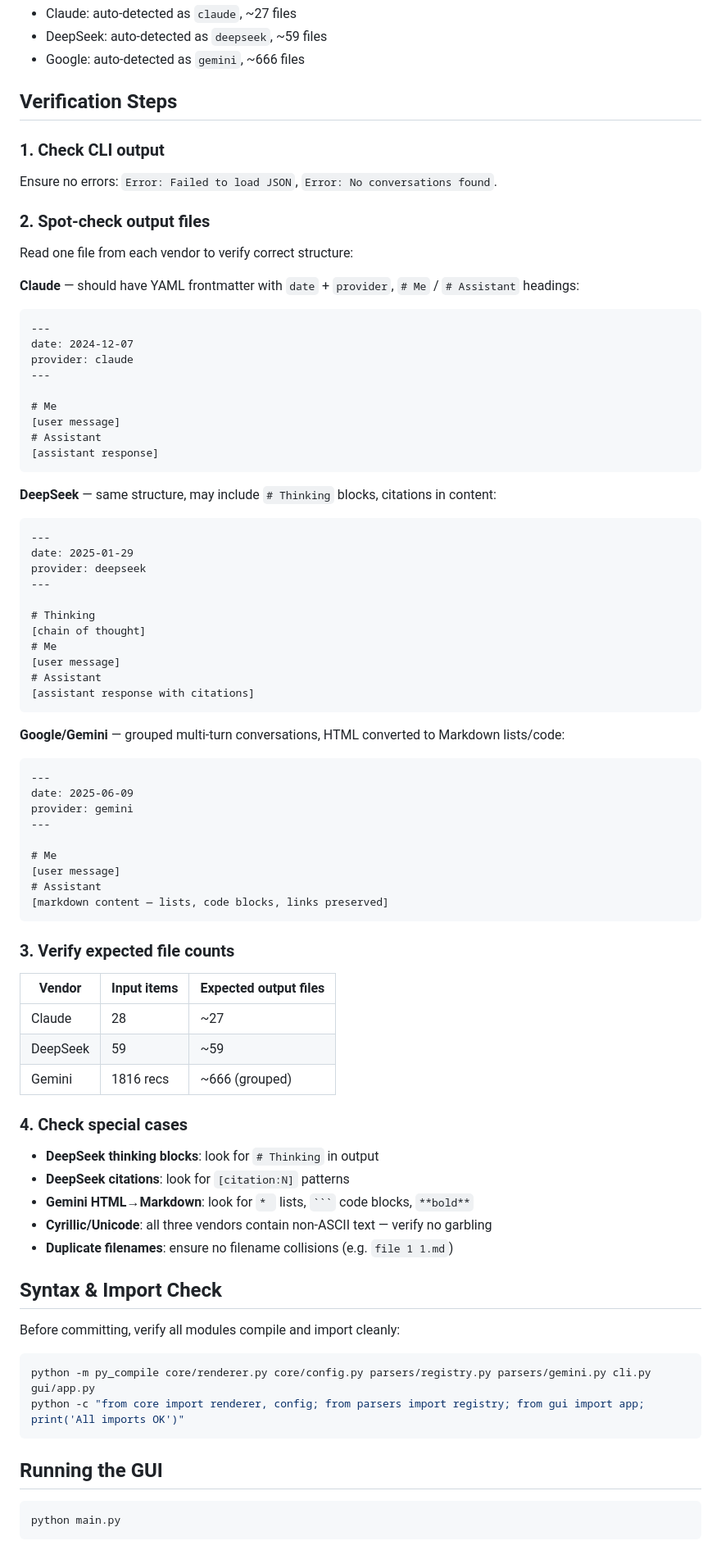
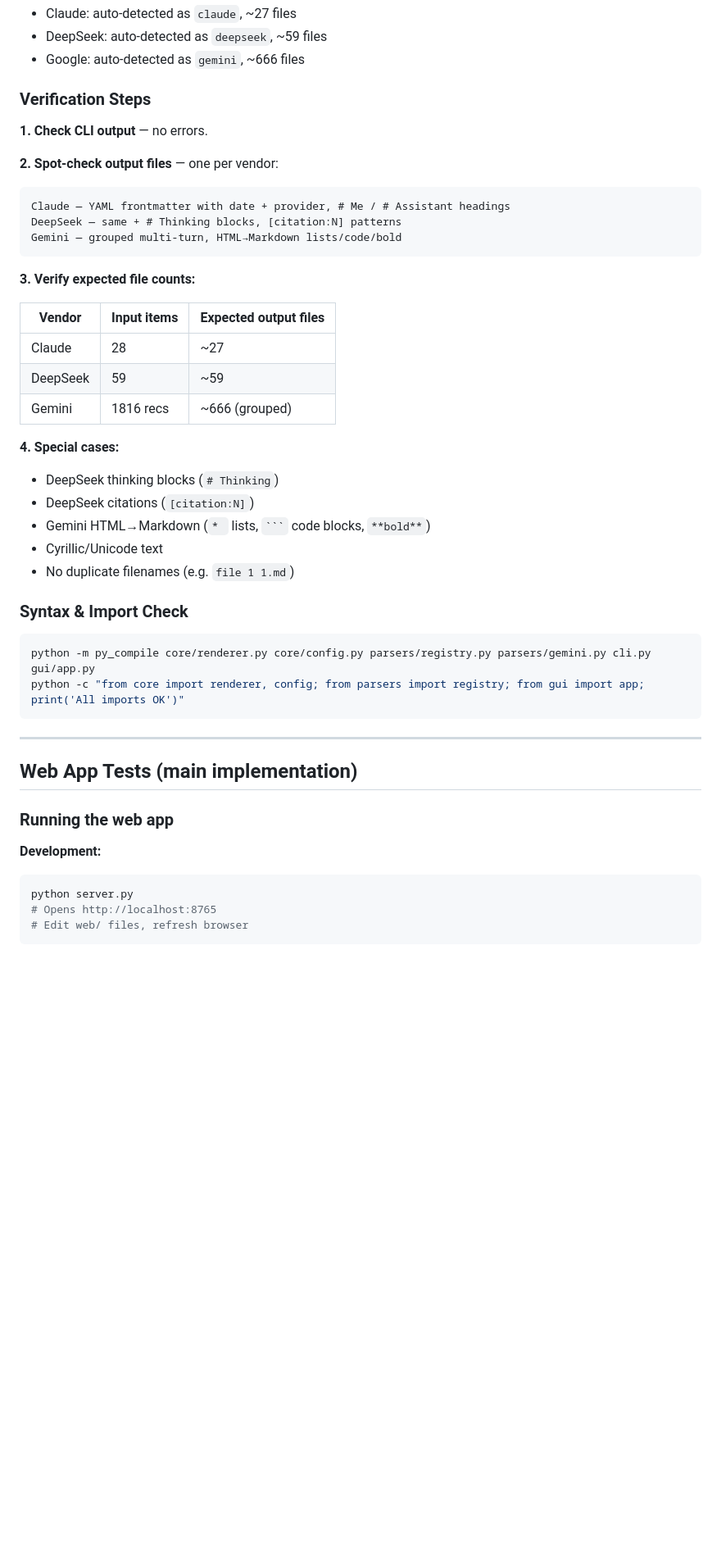
Before and after one commit to TGRRRR/omni-ai-chats-converter, a Markdown page: TEST.md, the part around one of its changes. Shown at 82% size. Rendered like a GitHub page; blank space fills up the shorter version.

````diff
--- a/TEST.md
+++ b/TEST.md
@@ -32,82 +36,50 @@ Expected output:
 - DeepSeek: auto-detected as `deepseek`, ~59 files
 - Google: auto-detected as `gemini`, ~666 files
 
-## Verification Steps
+### Verification Steps
 
-### 1. Check CLI output
-Ensure no errors: `Error: Failed to load JSON`, `Error: No conversations found`.
+**1. Check CLI output** — no errors.
 
-### 2. Spot-check output files
-Read one file from each vendor to verify correct structure:
+**2. Spot-check output files** — one per vendor:
 
-**Claude** — should have YAML frontmatter with `date` + `provider`, `# Me` / `# Assistant` headings:
 ```
----
-date: 2024-12-07
-provider: claude
----
-
-# Me
-[user message]
-# Assistant
-[assistant response]
+Claude — YAML frontmatter with date + provider, # Me / # Assistant headings
+DeepSeek — same + # Thinking blocks, [citation:N] patterns
+Gemini — grouped multi-turn, HTML→Markdown lists/code/bold
 ```
 
-**DeepSeek** — same structure, may include `# Thinking` blocks, citations in content:
-```
----
-date: 2025-01-29
-provider: deepseek
----
+**3. Verify expected file counts:**
 
-# Thinking
-[chain of thought]
-# Me
-[user message]
-# Assistant
-[assistant response with citations]
-```
-
-**Google/Gemini** — grouped multi-turn conversations, HTML converted to Markdown lists/code:
-```
----
-date: 2025-06-09
-provider: gemini
----
-
-# Me
-[user message]
-# Assistant
-[markdown content — lists, code blocks, links preserved]
-```
-
-### 3. Verify expected file counts
 | Vendor   | Input items | Expected output files |
-|----------|------------|---------------------|
+|----------|-------------|---------------------|
 | Claude   | 28         | ~27                 |
 | DeepSeek | 59         | ~59                 |
 | Gemini   | 1816 recs  | ~666 (grouped)      |
 
-### 4. Check special cases
+**4. Special cases:**
+- DeepSeek thinking blocks (`# Thinking`)
+- DeepSeek citations (`[citation:N]`)
+- Gemini HTML→Markdown (`* ` lists, ` ``` ` code blocks, `**bold**`)
+- Cyrillic/Unicode text
+- No duplicate filenames (e.g. `file 1 1.md`)
 
-- **DeepSeek thinking blocks**: look for `# Thinking` in output
-- **DeepSeek citations**: look for `[citation:N]` patterns
-- **Gemini HTML→Markdown**: look for `* ` lists, ` ``` ` code blocks, `**bold**`
-- **Cyrillic/Unicode**: all three vendors contain non-ASCII text — verify no garbling
-- **Duplicate filenames**: ensure no filename collisions (e.g. `file 1 1.md`)
-
-## Syntax & Import Check
-
-Before committing, verify all modules compile and import cleanly:
+### Syntax & Import Check
 
 ```bash
 python -m py_compile core/renderer.py core/config.py parsers/registry.py parsers/gemini.py cli.py gui/app.py
 python -c "from core import renderer, config; from parsers import registry; from gui import app; print('All imports OK')"
 ```
 
-## Running the GUI
+---
 
+## Web App Tests (main implementation)
+
+### Running the web app
+
+**Development:**
 ```bash
-python main.py
+python server.py
+# Opens http://localhost:8765
+# Edit web/ files, refresh browser
 ```
 
````
Also changed, not shown: other parts of TEST.md (+92 -16 lines), SPEC.md (added, +362 -0 lines).
